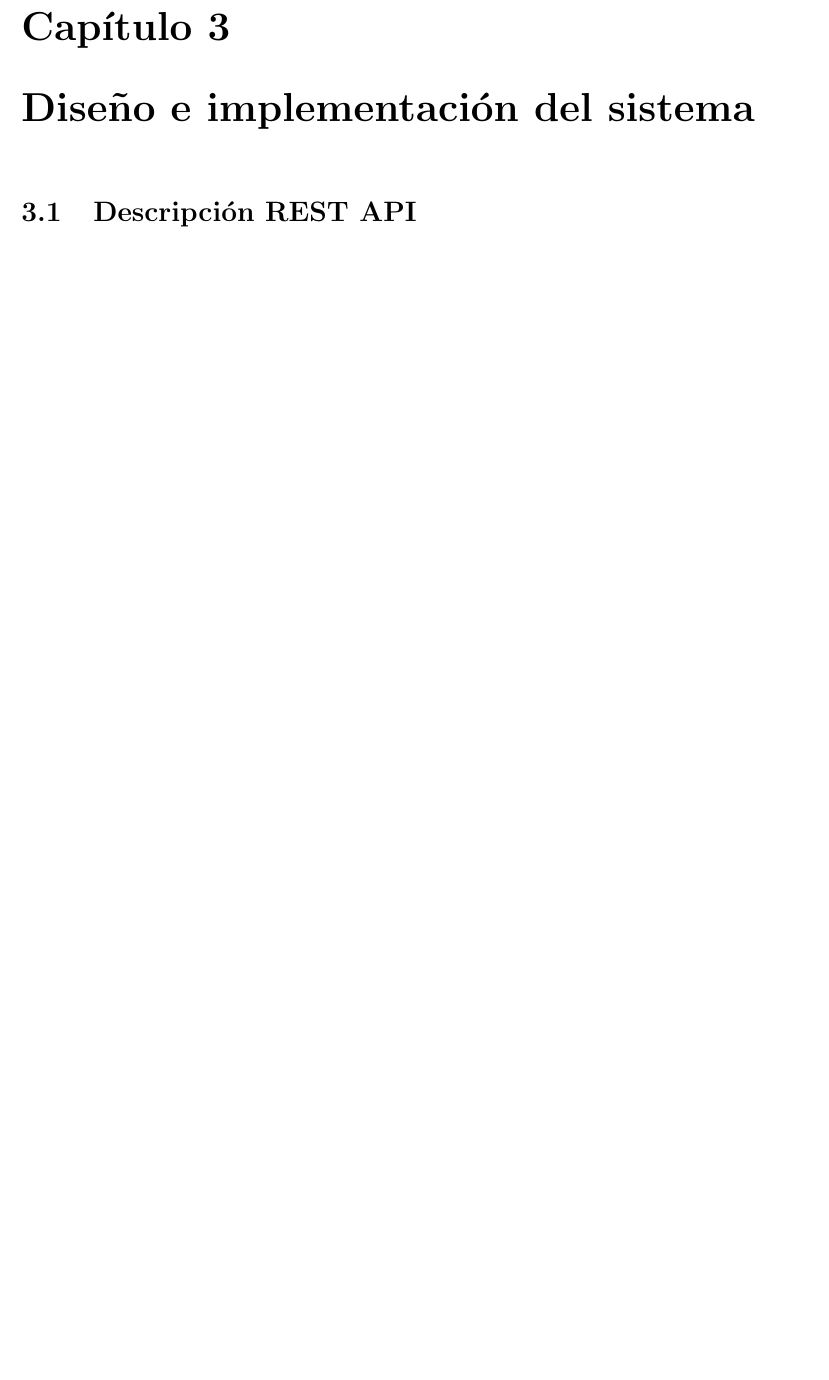
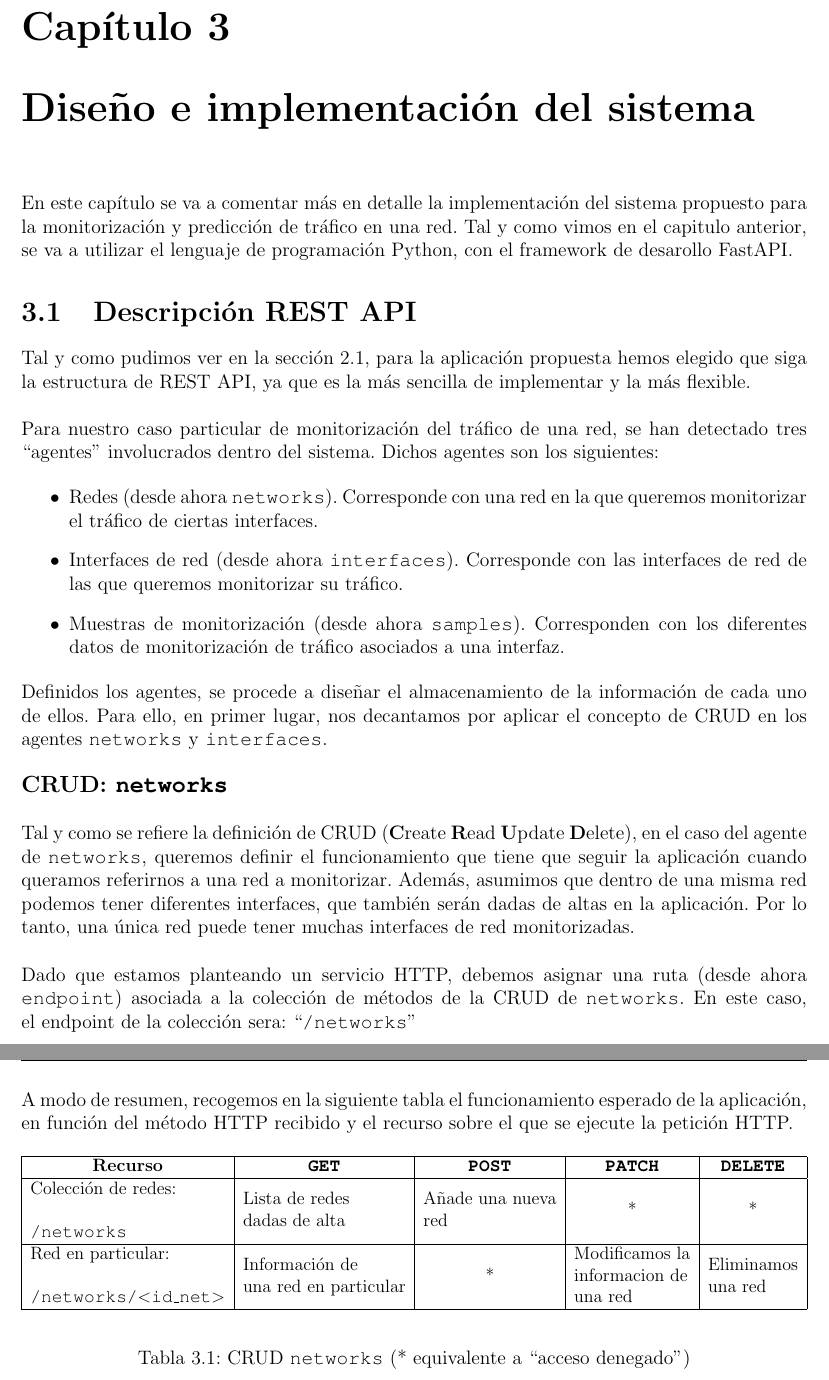
Before and after one commit to Raniita/traffic-forecast, a LaTeX thesis (memoria/main.tex): part of page 18 of 24 before the commit and two parts of pages 18 and 19 of 26 after it, the two joined at a grey line, cut so that both start at the same text, the shorter picture padded with empty space. Compiled offline with pdfLaTeX.

Commit message:
feat(memoria): crud networks

```diff
--- a/memoria/main.tex
+++ b/memoria/main.tex
@@ -526,4 +527,43 @@ services:
 
 	\chapter{Diseño e implementación del sistema}
 
+	\noindent En este capítulo se va a comentar más en detalle la implementación del sistema propuesto para la monitorización y predicción de tráfico en una red. Tal y como vimos en el capitulo anterior, se va a utilizar el lenguaje de programación Python, con el framework de desarollo FastAPI.
+
 	\section{Descripción REST API}
+
+	\noindent Tal y como pudimos ver en la sección \ref{sec: api}, para la aplicación propuesta hemos elegido que siga la estructura de REST API, ya que es la más sencilla de implementar y la más flexible. \\
+
+	\noindent Para nuestro caso particular de monitorización del tráfico de una red, se han detectado tres ``agentes'' involucrados dentro del sistema. Dichos agentes son los siguientes:
+
+	\begin{itemize}
+		\item Redes (desde ahora \texttt{networks}). Corresponde con una red en la que queremos monitorizar el tráfico de ciertas interfaces.
+		\item Interfaces de red (desde ahora \texttt{interfaces}). Corresponde con las interfaces de red de las que queremos monitorizar su tráfico.
+		\item Muestras de monitorización (desde ahora \texttt{samples}). Corresponden con los diferentes datos de monitorización de tráfico asociados a una interfaz.
+	\end{itemize}
+
+	\noindent Definidos los agentes, se procede a diseñar el almacenamiento de la información de cada uno de ellos. Para ello, en primer lugar, nos decantamos por aplicar el concepto de CRUD en los agentes \texttt{networks} y \texttt{interfaces}. \\
+
+	\noindent \textbf{\large CRUD: \texttt{networks}} \\
+
+	\noindent Tal y como se refiere la definición de CRUD (\textbf{C}reate \textbf{R}ead \textbf{U}pdate \textbf{D}elete), en el caso del agente de \texttt{networks}, queremos definir el funcionamiento que tiene que seguir la aplicación cuando queramos referirnos a una red a monitorizar. Además, asumimos que dentro de una misma red podemos tener diferentes interfaces, que también serán dadas de altas en la aplicación. Por lo tanto, una única red puede tener muchas interfaces de red monitorizadas. \\
+
+	\noindent Dado que estamos planteando un servicio HTTP, debemos asignar una ruta (desde ahora \texttt{endpoint}) asociada a la colección de métodos de la CRUD de \texttt{networks}. En este caso, el endpoint de la colección sera: ``\texttt{/networks}''
+
+	\pagebreak
+
+	\noindent A modo de resumen, recogemos en la siguiente tabla el funcionamiento esperado de la aplicación, en función del método HTTP recibido y el recurso sobre el que se ejecute la petición HTTP.
+
+	% Please add the following required packages to your document preamble:
+	% \usepackage{graphicx}
+	\begin{table}[h!]
+		\centering
+		\resizebox{\columnwidth}{!}{%
+			\begin{tabular}{lllll}
+				\hline
+				\multicolumn{1}{|c|}{\textbf{Recurso}}                                                                                           & \multicolumn{1}{c|}{\textbf{\texttt{GET}}}                                                                    & \multicolumn{1}{c|}{\textbf{\texttt{POST}}}                                                  & \multicolumn{1}{c|}{\textbf{\texttt{PATCH}}}                                                                      & \multicolumn{1}{c|}{\textbf{\texttt{DELETE}}}                                               \\ \hline
+				\multicolumn{1}{|l|}{\begin{tabular}[c]{@{}l@{}}Colección de redes:\\ \\ \texttt{/networks}\end{tabular}}                                 & \multicolumn{1}{l|}{\begin{tabular}[c]{@{}l@{}}Lista de redes \\ dadas de alta\end{tabular}}         & \multicolumn{1}{l|}{\begin{tabular}[c]{@{}l@{}}Añade una nueva \\ red\end{tabular}} & \multicolumn{1}{c|}{*}                                                                                   & \multicolumn{1}{c|}{*}                                                             \\ \hline
+				\multicolumn{1}{|l|}{\begin{tabular}[c]{@{}l@{}}Red en particular:\\ \\ \texttt{/networks/\textless{}id\_net\textgreater{}}\end{tabular}} & \multicolumn{1}{l|}{\begin{tabular}[c]{@{}l@{}}Información de\\  una red en particular\end{tabular}} & \multicolumn{1}{c|}{*}                                                              & \multicolumn{1}{l|}{\begin{tabular}[c]{@{}l@{}}Modificamos la \\ informacion de \\ una red\end{tabular}} & \multicolumn{1}{l|}{\begin{tabular}[c]{@{}l@{}}Eliminamos \\ una red\end{tabular}} \\ \hline
+				&                                                                                                      &                                                                                     &                                                                                                          &
+			\end{tabular}%
+		}
+		\caption{CRUD \texttt{networks} (* equivalente a ``acceso denegado'')}
```
Also changed, not shown: memoria/main.pdf, memoria/main.tex (6 more changed lines).
